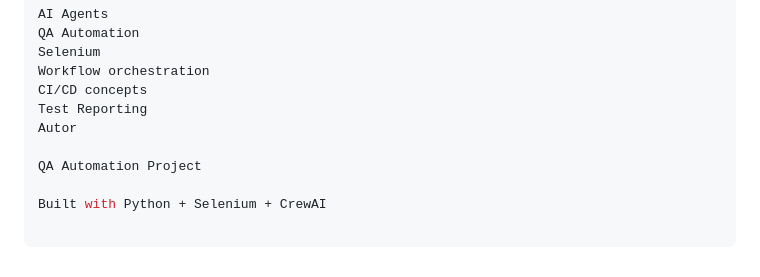
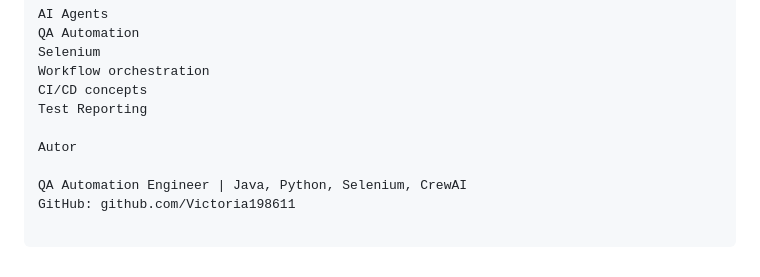
Before and after one commit to Victoria198611/saucedemo-crewai-orchestrator, a Markdown page: README_RO.md, the part around the change. Rendered like a GitHub page.

Commit message:
Update author section in README_RO

```diff
--- a/README_RO.md
+++ b/README_RO.md
@@ -212,8 +212,8 @@ Selenium
 Workflow orchestration
 CI/CD concepts
 Test Reporting
+
 Autor
 
-QA Automation Project
-
-Built with Python + Selenium + CrewAI
+QA Automation Engineer | Java, Python, Selenium, CrewAI
+GitHub: github.com/Victoria198611
```
